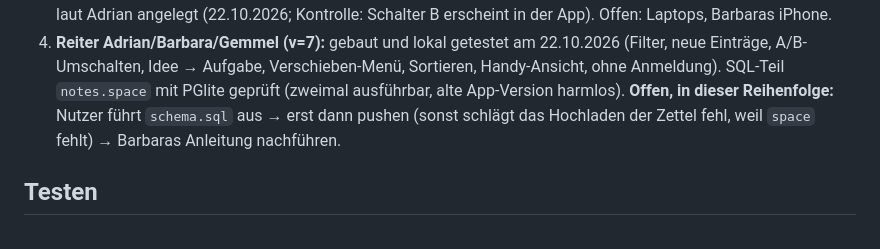
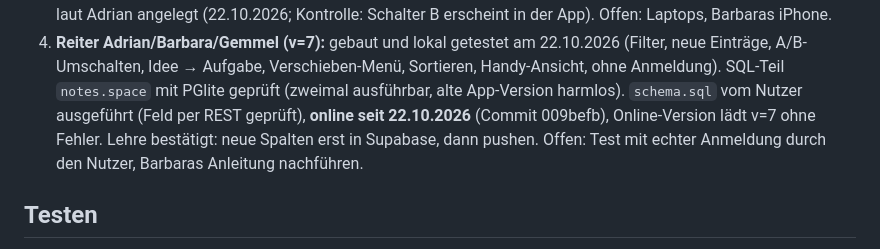
Before and after one commit to adluethy/153-todo-app, a Markdown page: CLAUDE.md, the part around the change. Rendered like a GitHub page.

```diff
--- a/CLAUDE.md
+++ b/CLAUDE.md
@@ -157,8 +157,9 @@ Abgleich (sync.js):
 4. **Reiter Adrian/Barbara/Gemmel (v=7):** gebaut und lokal getestet am 22.10.2026 (Filter, neue Einträge,
    A/B-Umschalten, Idee → Aufgabe, Verschieben-Menü, Sortieren, Handy-Ansicht, ohne Anmeldung).
    SQL-Teil `notes.space` mit PGlite geprüft (zweimal ausführbar, alte App-Version harmlos).
-   **Offen, in dieser Reihenfolge:** Nutzer führt `schema.sql` aus → erst dann pushen (sonst schlägt
-   das Hochladen der Zettel fehl, weil `space` fehlt) → Barbaras Anleitung nachführen.
+   `schema.sql` vom Nutzer ausgeführt (Feld per REST geprüft), **online seit 22.10.2026** (Commit 009befb),
+   Online-Version lädt v=7 ohne Fehler. Lehre bestätigt: neue Spalten erst in Supabase, dann pushen.
+   Offen: Test mit echter Anmeldung durch den Nutzer, Barbaras Anleitung nachführen.
 
 ## Testen
 
```
Also changed, not shown: LIESMICH.md (+3 -2 lines).
